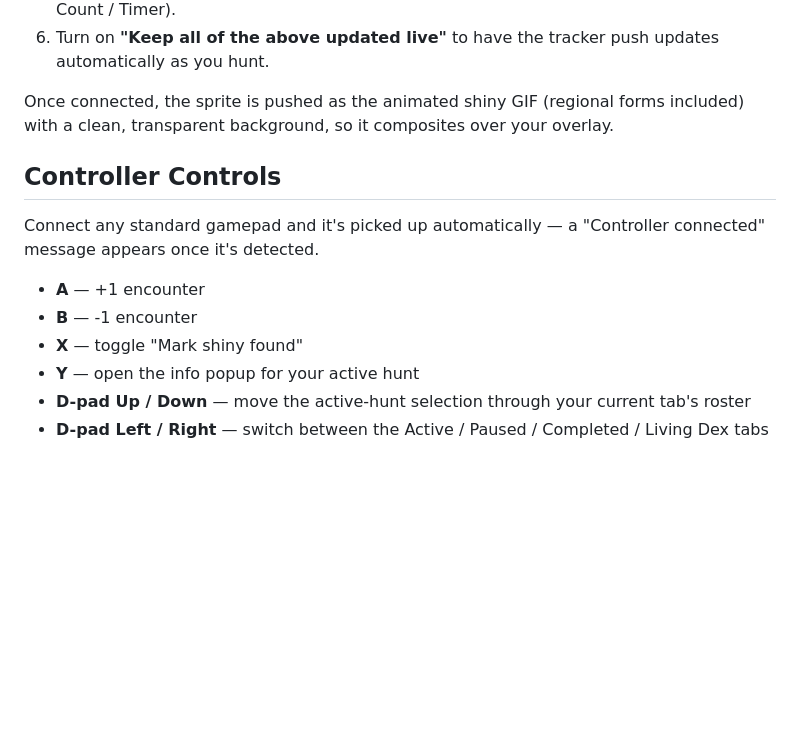
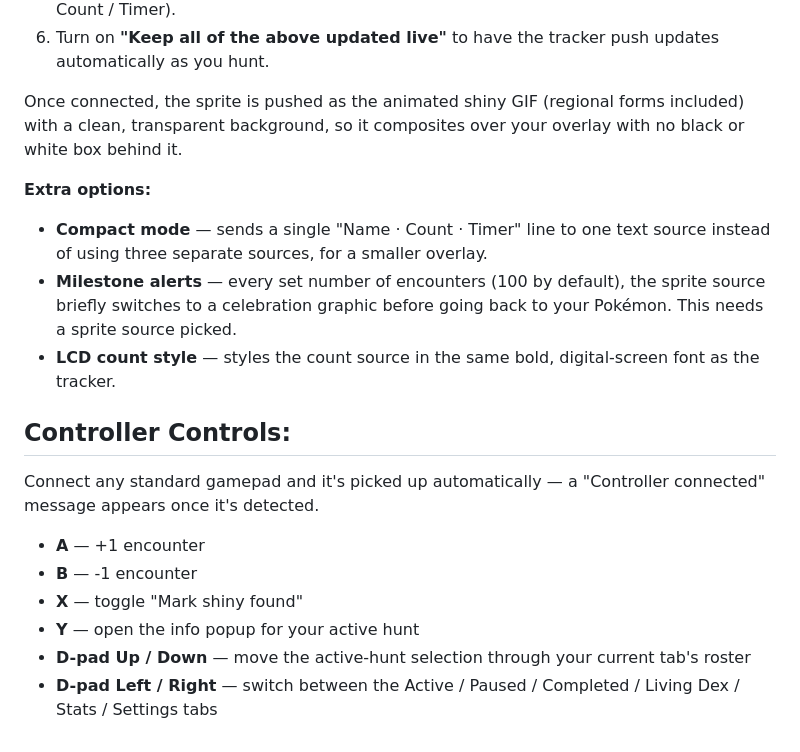
Before and after one commit to MoonFlowAH/Shiny_Counter, a Markdown page: README.md, the part around one of its changes. Drawn GitHub-style; blank space fills up the shorter version.

```diff
--- a/README.md
+++ b/README.md
@@ -55,9 +65,15 @@ The Settings tab has an OBS Integration panel that connects directly to OBS's bu
 5. Pick which OBS source each field should update from the dropdowns (Sprite / Name / Count / Timer).
 6. Turn on **"Keep all of the above updated live"** to have the tracker push updates automatically as you hunt.
 
-Once connected, the sprite is pushed as the animated shiny GIF (regional forms included) with a clean, transparent background, so it composites over your overlay.
+Once connected, the sprite is pushed as the animated shiny GIF (regional forms included) with a clean, transparent background, so it composites over your overlay with no black or white box behind it.
 
-## Controller Controls
+**Extra options:**
+
+- **Compact mode** — sends a single "Name · Count · Timer" line to one text source instead of using three separate sources, for a smaller overlay.
+- **Milestone alerts** — every set number of encounters (100 by default), the sprite source briefly switches to a celebration graphic before going back to your Pokémon. This needs a sprite source picked.
+- **LCD count style** — styles the count source in the same bold, digital-screen font as the tracker.
+
+## Controller Controls:
 
 Connect any standard gamepad and it's picked up automatically — a "Controller connected" message appears once it's detected.
 
@@ -66,4 +82,4 @@ Connect any standard gamepad and it's picked up automatically — a "Controller
 - **X** — toggle "Mark shiny found"
 - **Y** — open the info popup for your active hunt
 - **D-pad Up / Down** — move the active-hunt selection through your current tab's roster
-- **D-pad Left / Right** — switch between the Active / Paused / Completed / Living Dex tabs
+- **D-pad Left / Right** — switch between the Active / Paused / Completed / Living Dex / Stats / Settings tabs
```
Also changed, not shown: other parts of README.md (+13 -3 lines).
